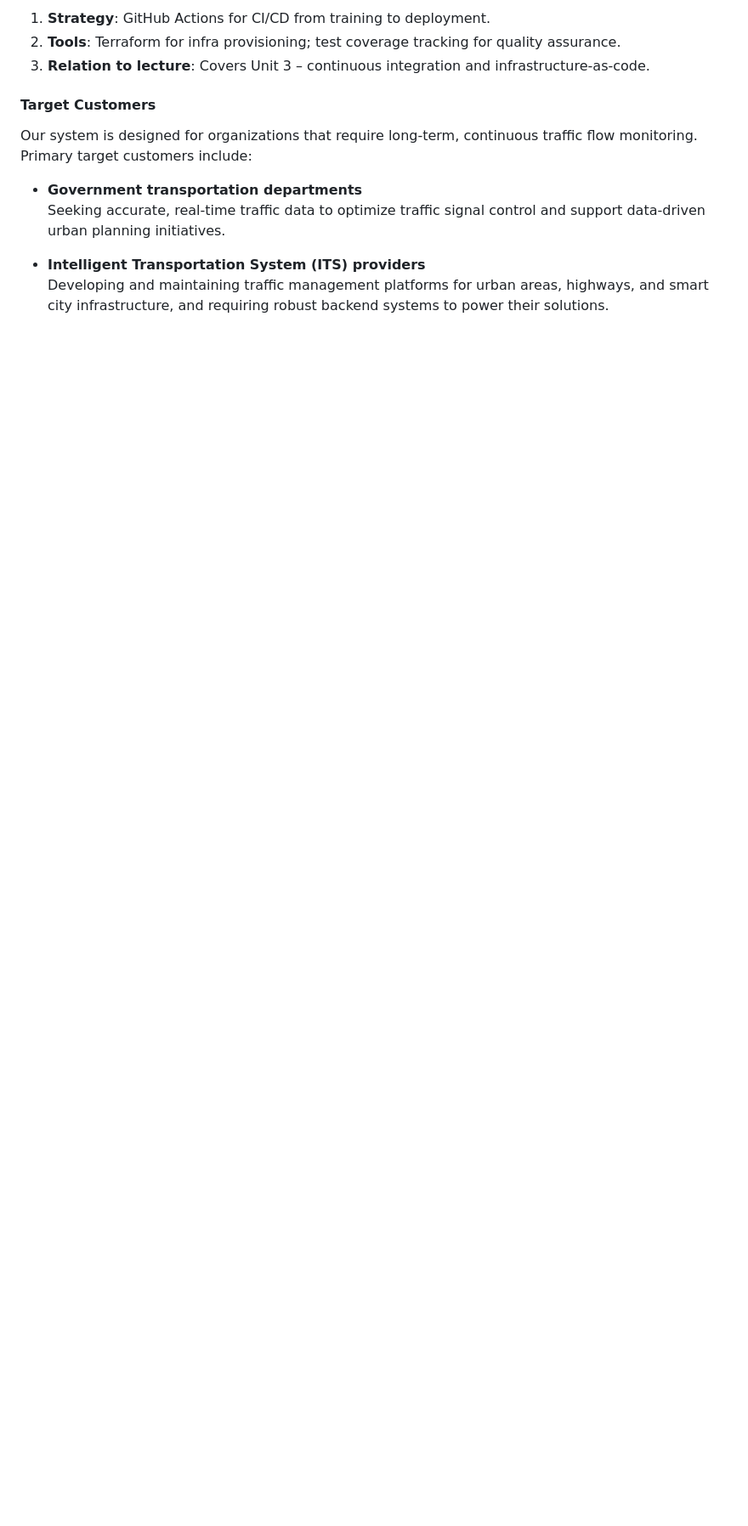
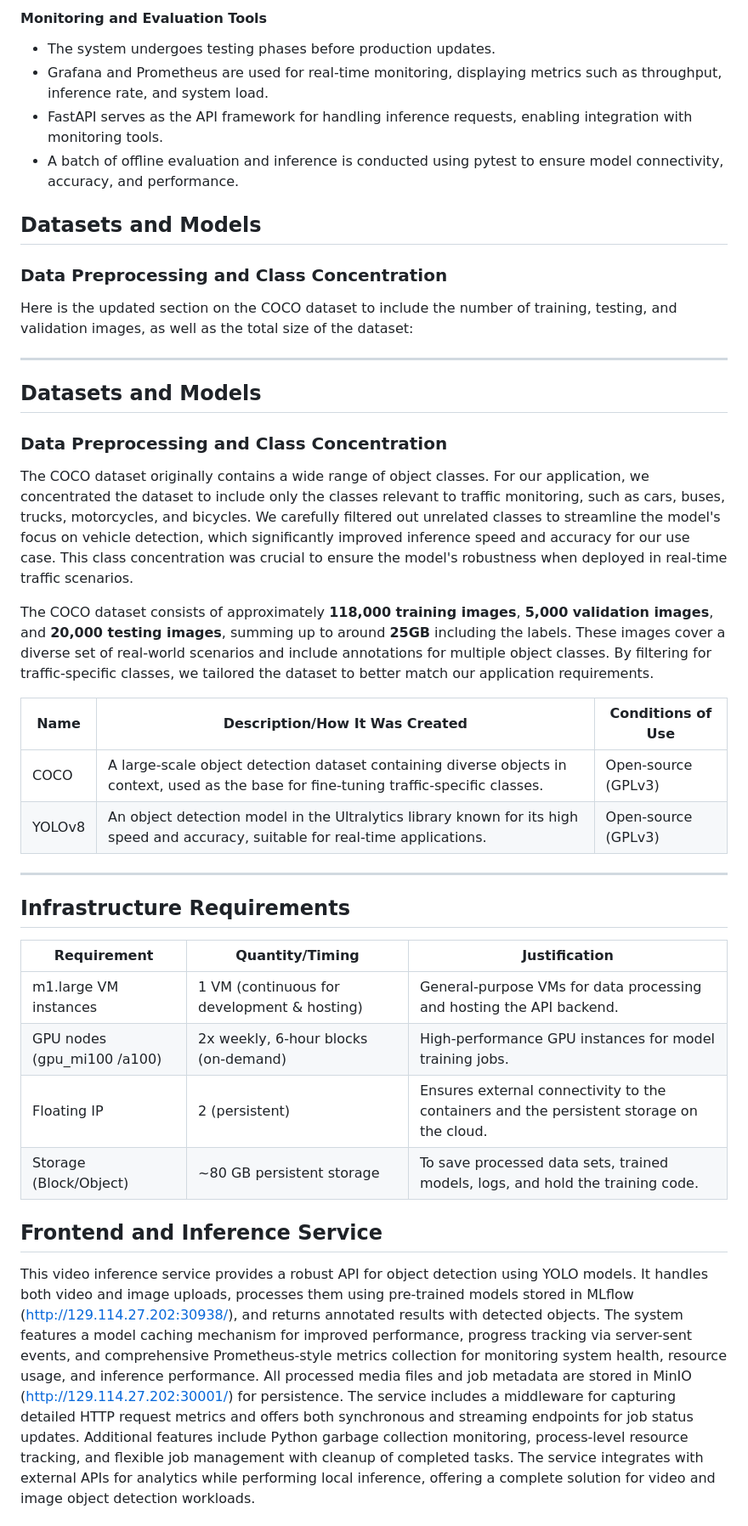
Before and after one commit to kiritgpillai/Realtime-Traffic-Object-Detection-and-Tracking, a Markdown page: README.md, the part around the change printed below. Shown: that part at 85% size. GitHub-like rendering; blank space fills up the shorter version.

```diff
--- a/README.md
+++ b/README.md
@@ -63,14 +48,44 @@ This architecture includes:
 
-1. **Strategy**: GitHub Actions for CI/CD from training to deployment.
-2. **Tools**: Terraform for infra provisioning; test coverage tracking for quality assurance.
-3. **Relation to lecture**: Covers Unit 3 – continuous integration and infrastructure-as-code.
+#### Monitoring and Evaluation Tools
 
-#### Target Customers
+* The system undergoes testing phases before production updates.
+* Grafana and Prometheus are used for real-time monitoring, displaying metrics such as throughput, inference rate, and system load.
+* FastAPI serves as the API framework for handling inference requests, enabling integration with monitoring tools.
+* A batch of offline evaluation and inference is conducted using pytest to ensure model connectivity, accuracy, and performance.
 
-Our system is designed for organizations that require long-term, continuous traffic flow monitoring. Primary target customers include:
+## Datasets and Models
 
-- **Government transportation departments**
-  Seeking accurate, real-time traffic data to optimize traffic signal control and support data-driven urban planning initiatives.
+### Data Preprocessing and Class Concentration
 
-- **Intelligent Transportation System (ITS) providers**
-  Developing and maintaining traffic management platforms for urban areas, highways, and smart city infrastructure, and requiring robust backend systems to power their solutions.
+Here is the updated section on the COCO dataset to include the number of training, testing, and validation images, as well as the total size of the dataset:
+
+---
+
+## Datasets and Models
+
+### Data Preprocessing and Class Concentration
+
+The COCO dataset originally contains a wide range of object classes. For our application, we concentrated the dataset to include only the classes relevant to traffic monitoring, such as cars, buses, trucks, motorcycles, and bicycles. We carefully filtered out unrelated classes to streamline the model's focus on vehicle detection, which significantly improved inference speed and accuracy for our use case. This class concentration was crucial to ensure the model's robustness when deployed in real-time traffic scenarios.
+
+The COCO dataset consists of approximately **118,000 training images**, **5,000 validation images**, and **20,000 testing images**, summing up to around **25GB** including the labels. These images cover a diverse set of real-world scenarios and include annotations for multiple object classes. By filtering for traffic-specific classes, we tailored the dataset to better match our application requirements.
+
+| Name   | Description/How It Was Created                                                                                                           | Conditions of Use   |
+| ------ | ---------------------------------------------------------------------------------------------------------------------------------------- | ------------------- |
+| COCO   | A large-scale object detection dataset containing diverse objects in context, used as the base for fine-tuning traffic-specific classes. | Open-source (GPLv3) |
+| YOLOv8 | An object detection model in the Ultralytics library known for its high speed and accuracy, suitable for real-time applications.         | Open-source (GPLv3) |
+
+---
+## Infrastructure Requirements
+
+| Requirement                  | Quantity/Timing                             | Justification                                                                     |
+| ---------------------------- | ------------------------------------------- | --------------------------------------------------------------------------------- |
+| m1.large VM instances        | 1 VM (continuous for development & hosting) | General-purpose VMs for data processing and hosting the API backend.              |
+| GPU nodes (gpu\_mi100 /a100) | 2x weekly, 6-hour blocks (on-demand)        | High-performance GPU instances for model training jobs.                           |
+| Floating IP                  | 2 (persistent)                              | Ensures external connectivity to the containers and the persistent storage on the cloud. |
+| Storage (Block/Object)       | \~80 GB persistent storage                  | To save processed data sets, trained models, logs, and hold the training code.    |
+
+
+## Frontend and Inference Service
+
+This video inference service provides a robust API for object detection using YOLO models. It handles both video and image uploads, processes them using pre-trained models stored in MLflow (http://129.114.27.202:30938/), and returns annotated results with detected objects. The system features a model caching mechanism for improved performance, progress tracking via server-sent events, and comprehensive Prometheus-style metrics collection for monitoring system health, resource usage, and inference performance. All processed media files and job metadata are stored in MinIO (http://129.114.27.202:30001/) for persistence. The service includes a middleware for capturing detailed HTTP request metrics and offers both synchronous and streaming endpoints for job status updates. Additional features include Python garbage collection monitoring, process-level resource tracking, and flexible job management with cleanup of completed tasks. The service integrates with external APIs for analytics while performing local inference, offering a complete solution for video and image object detection workloads.
+
```
Also changed, not shown: other parts of README.md (+44 -46 lines).
